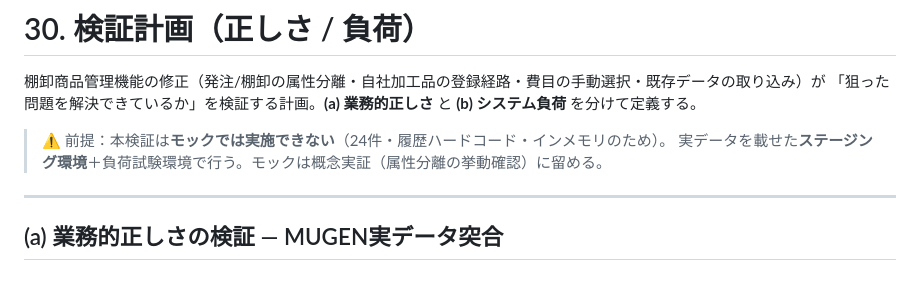
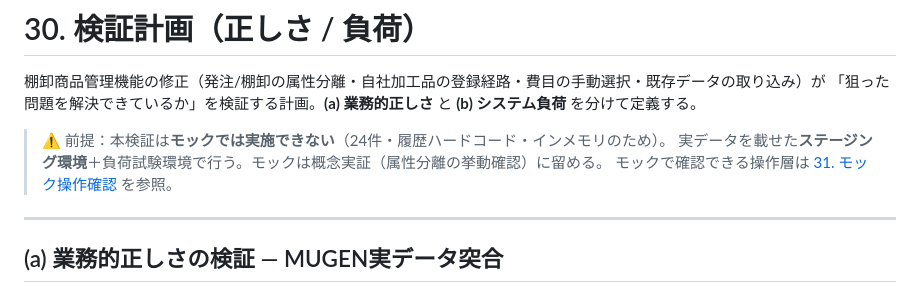
Before and after one commit to suguru789987/inventory-product-management, a Markdown page: docs/30_verification.md, the part around the change. GitHub-like rendering.

```diff
--- a/docs/30_verification.md
+++ b/docs/30_verification.md
@@ -5,6 +5,7 @@
 
 > ⚠️ 前提：本検証は**モックでは実施できない**（24件・履歴ハードコード・インメモリのため）。
 > 実データを載せた**ステージング環境**＋負荷試験環境で行う。モックは概念実証（属性分離の挙動確認）に留める。
+> モックで確認できる操作層は [31. モック操作確認](./31_mock_verification.md) を参照。
 
 ---
 
```
Also changed, not shown: docs/31_mock_verification.md (added, +73 -0 lines).
